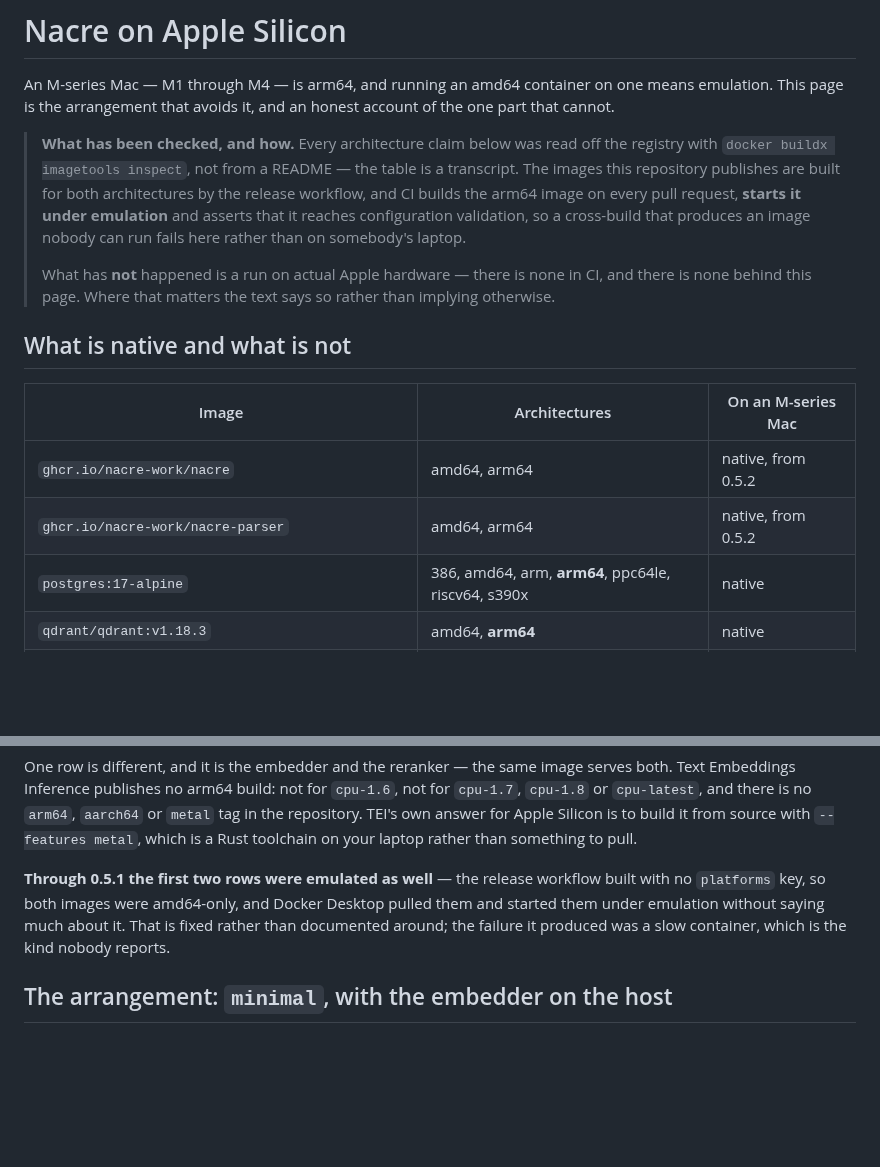
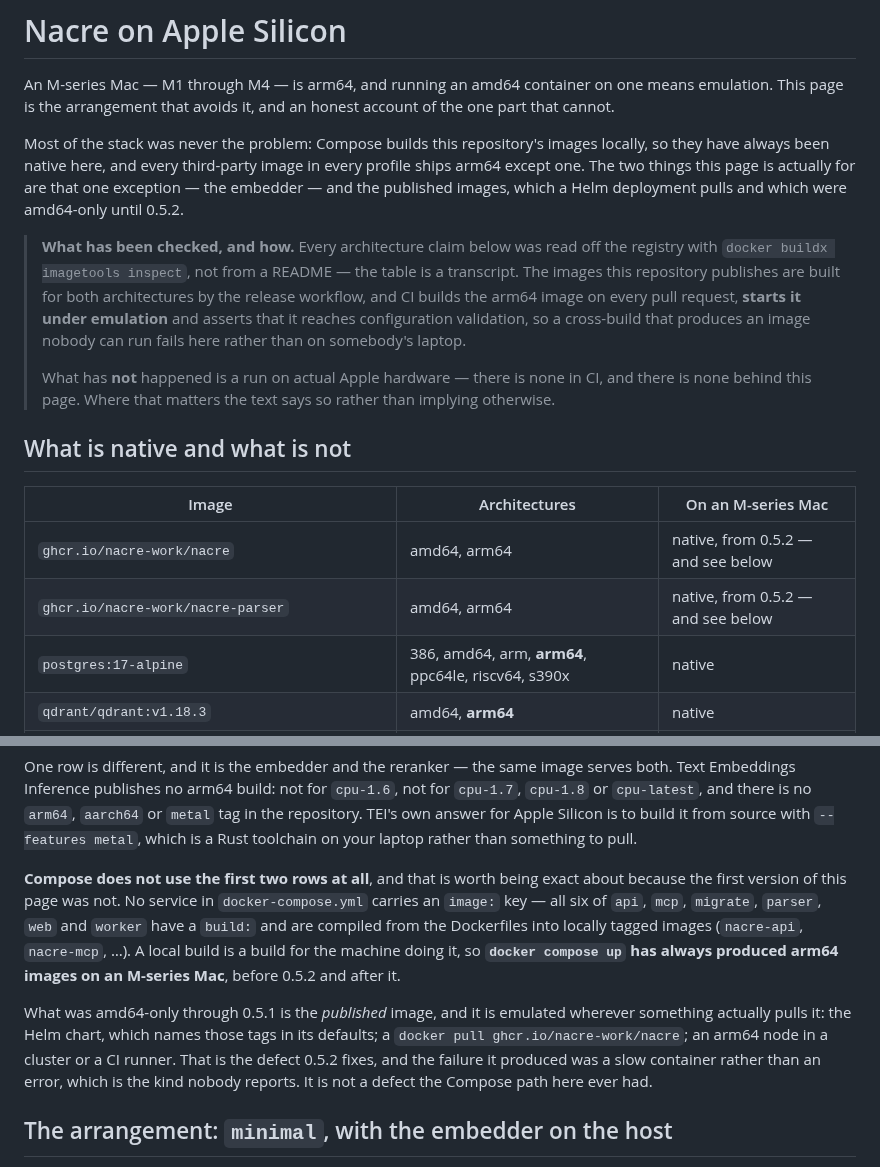
Before and after one commit to nacre-work/nacre, a Markdown page: docs/apple-silicon.md, 2 parts joined by grey strips. Drawn GitHub-style; blank space fills up the shorter version.

Commit message:
docs: Compose builds its images locally, so it was never the emulated path
The 0.5.2 notes said Docker Desktop pulled an amd64 manifest and started it
under emulation on an M-series Mac. That is true of anything which pulls the
published image — the Helm chart names those tags in its defaults, and so does a
`docker pull` or an arm64 node — and it is not true of the path both documents
spend their length on.

No service in docker-compose.yml carries an `image:` key. All six of api, mcp,
migrate, parser, web and worker have a `build:` and are compiled from the
Dockerfiles into locally tagged images, and a local build is a build for the
machine doing it. `docker compose up` on an M-series Mac has always produced
arm64.

So the multi-architecture work is real and was needed, for Helm and for anyone
pulling a tag directly, and the correction is about which failure it fixed. The
rest of the page is unaffected: TEI still publishes no arm64 image, the embedder
still belongs on the host, and the endpoint path was still being discarded.

Found by a question about what `--force-recreate` does, which is a fair way to
find it: the flag recreates containers and does not rebuild images, and asking
why led straight to the fact that these images are built rather than pulled.

Co-Authored-By: Claude Fable 5 <noreply@anthropic.com>
Claude-Session: https://claude.ai/code/session_01RnkvKesUMHC2ttHbJUkaDt

```diff
--- a/docs/apple-silicon.md
+++ b/docs/apple-silicon.md
@@ -3,6 +3,12 @@
 An M-series Mac — M1 through M4 — is arm64, and running an amd64 container on
 one means emulation. This page is the arrangement that avoids it, and an honest
 account of the one part that cannot.
+
+Most of the stack was never the problem: Compose builds this repository's images
+locally, so they have always been native here, and every third-party image in
+every profile ships arm64 except one. The two things this page is actually for
+are that one exception — the embedder — and the published images, which a Helm
+deployment pulls and which were amd64-only until 0.5.2.
 
 > **What has been checked, and how.** Every architecture claim below was read
 > off the registry with `docker buildx imagetools inspect`, not from a README —
@@ -20,8 +26,8 @@ account of the one part that cannot.
 
 | Image | Architectures | On an M-series Mac |
 |---|---|---|
-| `ghcr.io/nacre-work/nacre` | amd64, arm64 | native, from 0.5.2 |
-| `ghcr.io/nacre-work/nacre-parser` | amd64, arm64 | native, from 0.5.2 |
+| `ghcr.io/nacre-work/nacre` | amd64, arm64 | native, from 0.5.2 — and see below |
+| `ghcr.io/nacre-work/nacre-parser` | amd64, arm64 | native, from 0.5.2 — and see below |
 | `postgres:17-alpine` | 386, amd64, arm, **arm64**, ppc64le, riscv64, s390x | native |
 | `qdrant/qdrant:v1.18.3` | amd64, **arm64** | native |
 | `redis:7-alpine` | 386, amd64, arm, **arm64**, ppc64le, riscv64, s390x | native |
@@ -37,11 +43,20 @@ serves both. Text Embeddings Inference publishes no arm64 build: not for
 Silicon is to build it from source with `--features metal`, which is a Rust
 toolchain on your laptop rather than something to pull.
 
-**Through 0.5.1 the first two rows were emulated as well** — the release
-workflow built with no `platforms` key, so both images were amd64-only, and
-Docker Desktop pulled them and started them under emulation without saying much
-about it. That is fixed rather than documented around; the failure it produced
-was a slow container, which is the kind nobody reports.
+**Compose does not use the first two rows at all**, and that is worth being
+exact about because the first version of this page was not. No service in
+`docker-compose.yml` carries an `image:` key — all six of `api`, `mcp`,
+`migrate`, `parser`, `web` and `worker` have a `build:` and are compiled from
+the Dockerfiles into locally tagged images (`nacre-api`, `nacre-mcp`, …). A
+local build is a build for the machine doing it, so **`docker compose up` has
+always produced arm64 images on an M-series Mac**, before 0.5.2 and after it.
+
+What was amd64-only through 0.5.1 is the *published* image, and it is emulated
+wherever something actually pulls it: the Helm chart, which names those tags in
+its defaults; a `docker pull ghcr.io/nacre-work/nacre`; an arm64 node in a
+cluster or a CI runner. That is the defect 0.5.2 fixes, and the failure it
+produced was a slow container rather than an error, which is the kind nobody
+reports. It is not a defect the Compose path here ever had.
 
 ## The arrangement: `minimal`, with the embedder on the host
 
```
Also changed, not shown: docs/upgrading.md (+13 -6 lines).
